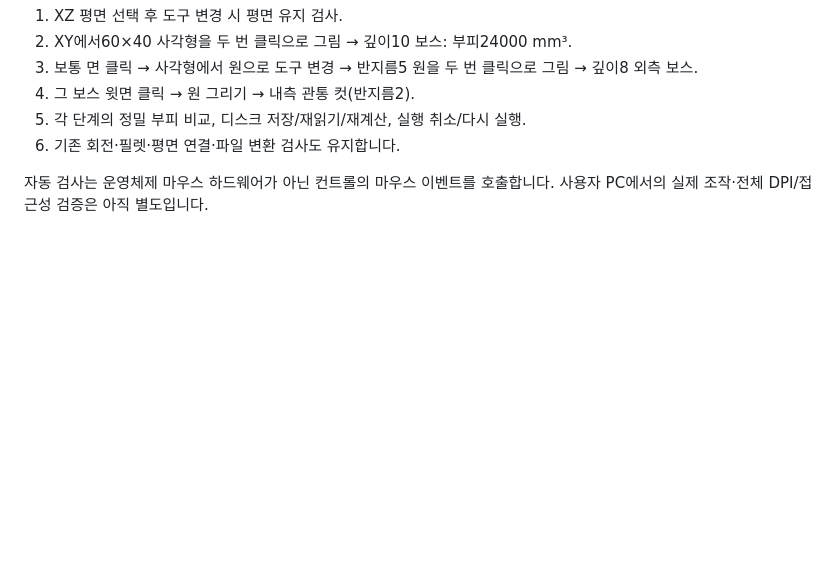
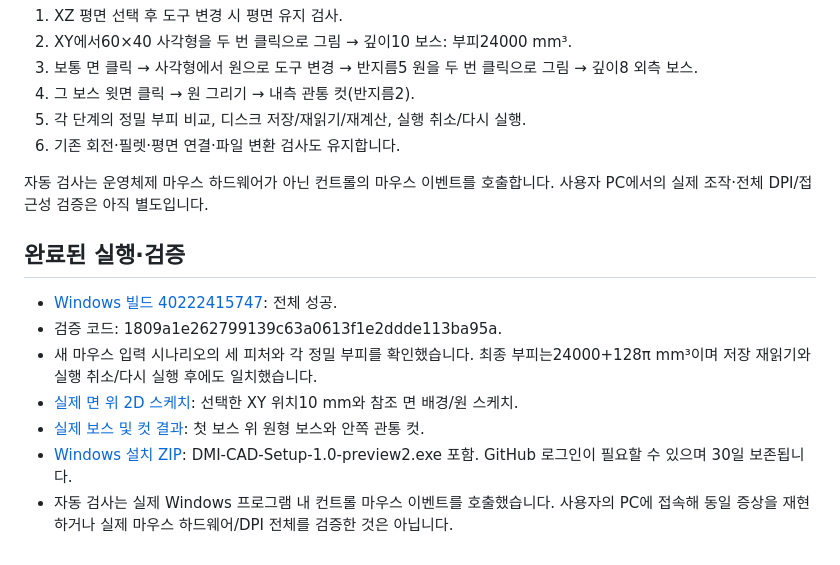
Before and after one commit to dmi20190118-tech/dmi-cad, a Markdown page: docs/CORE-WORKFLOW-1.0-preview2.ko.md, the part around the change. Drawn GitHub-style; blank space fills up the shorter version.

Commit message:
Record passed mouse-driven plane/sketch/boss/face/cut regression and corrected installer [skip ci]

```diff
--- a/docs/CORE-WORKFLOW-1.0-preview2.ko.md
+++ b/docs/CORE-WORKFLOW-1.0-preview2.ko.md
@@ -44,3 +44,12 @@
 6. 기존 회전·필렛·평면 연결·파일 변환 검사도 유지합니다.
 
 자동 검사는 운영체제 마우스 하드웨어가 아닌 컨트롤의 마우스 이벤트를 호출합니다. 사용자 PC에서의 실제 조작·전체 DPI/접근성 검증은 아직 별도입니다.
+
+## 완료된 실행·검증
+- [Windows 빌드 40222415747](https://github.com/dmi20190118-tech/dmi-cad/actions/runs/40222415747): 전체 성공.
+- 검증 코드: 1809a1e262799139c63a0613f1e2ddde113ba95a.
+- 새 마우스 입력 시나리오의 세 피처와 각 정밀 부피를 확인했습니다. 최종 부피는24000+128π mm³이며 저장 재읽기와 실행 취소/다시 실행 후에도 일치했습니다.
+- [실제 면 위 2D 스케치](../preview/core-sketch-1.0-preview2.png): 선택한 XY 위치10 mm와 참조 면 배경/원 스케치.
+- [실제 보스 및 컷 결과](../preview/core-workflow-1.0-preview2.png): 첫 보스 위 원형 보스와 안쪽 관통 컷.
+- [Windows 설치 ZIP](https://github.com/dmi20190118-tech/dmi-cad/actions/runs/40222415747/artifacts/12609708094): DMI-CAD-Setup-1.0-preview2.exe 포함. GitHub 로그인이 필요할 수 있으며 30일 보존됩니다.
+- 자동 검사는 실제 Windows 프로그램 내 컨트롤 마우스 이벤트를 호출했습니다. 사용자의 PC에 접속해 동일 증상을 재현하거나 실제 마우스 하드웨어/DPI 전체를 검증한 것은 아닙니다.
```
